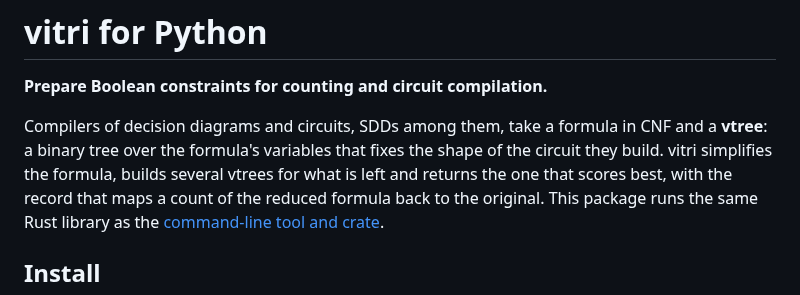
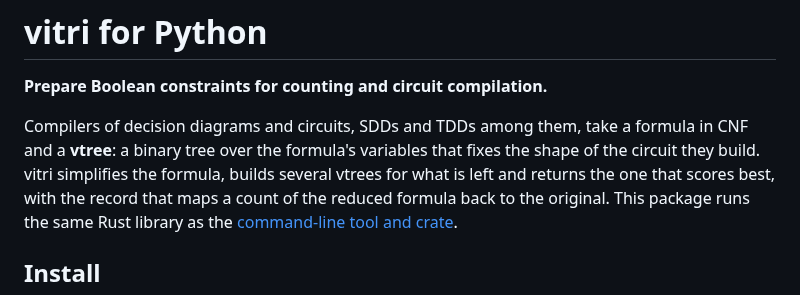
Before and after one commit to Tractables/vitri, a Markdown page: bindings/python/README.md, the part around the change. Rendered like a GitHub page.

```diff
--- a/bindings/python/README.md
+++ b/bindings/python/README.md
@@ -14,9 +14,9 @@
 
 **Prepare Boolean constraints for counting and circuit compilation.**
 
-Compilers of decision diagrams and circuits, SDDs among them, take a formula
-in CNF and a **vtree**: a binary tree over the formula's variables that fixes
-the shape of the circuit they build. vitri simplifies the formula, builds
+Compilers of decision diagrams and circuits, SDDs and TDDs among them, take a
+formula in CNF and a **vtree**: a binary tree over the formula's variables that
+fixes the shape of the circuit they build. vitri simplifies the formula, builds
 several vtrees for what is left and returns the one that scores best, with the
 record that maps a count of the reduced formula back to the original. This
 package runs the same Rust library as the
```
Also changed, not shown: README.md (+7 -7 lines).
